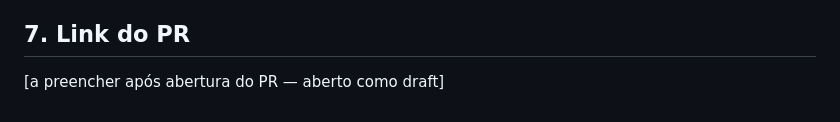
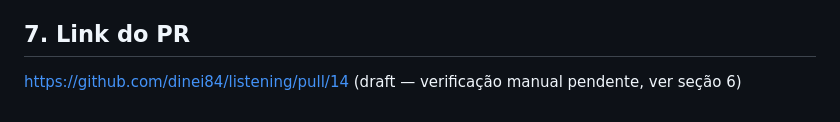
Before and after one commit to dinei84/listening, a Markdown page: docs/report/OS-016-report.md, the part around the change. Drawn GitHub-style.

Commit message:
docs: preenche link do PR (draft) no relatório da OS-016

```diff
--- a/docs/report/OS-016-report.md
+++ b/docs/report/OS-016-report.md
@@ -101,4 +101,4 @@ Este mesmo cenário já ocorreu na OS-014 e foi resolvido na revisão pós-entre
 
 ## 7. Link do PR
 
-[a preencher após abertura do PR — aberto como draft]
+https://github.com/dinei84/listening/pull/14 (draft — verificação manual pendente, ver seção 6)
```
